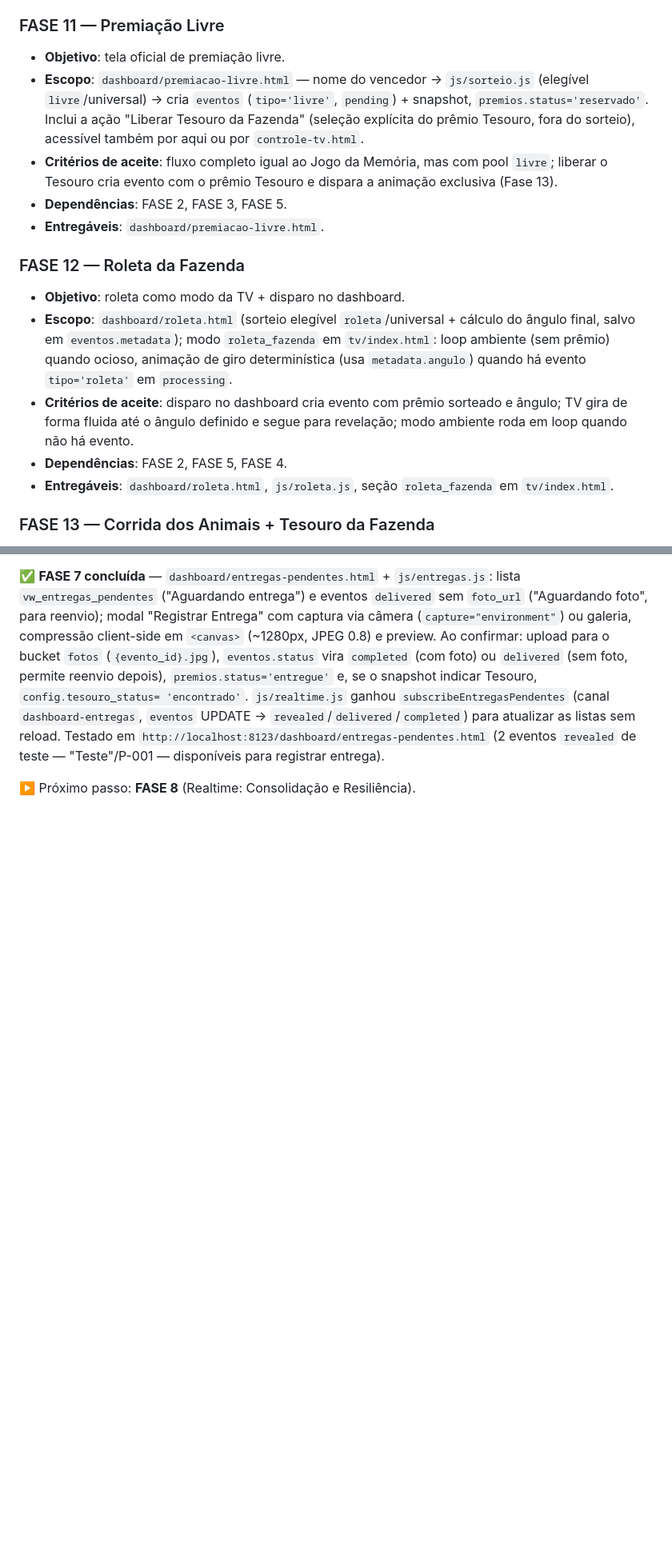
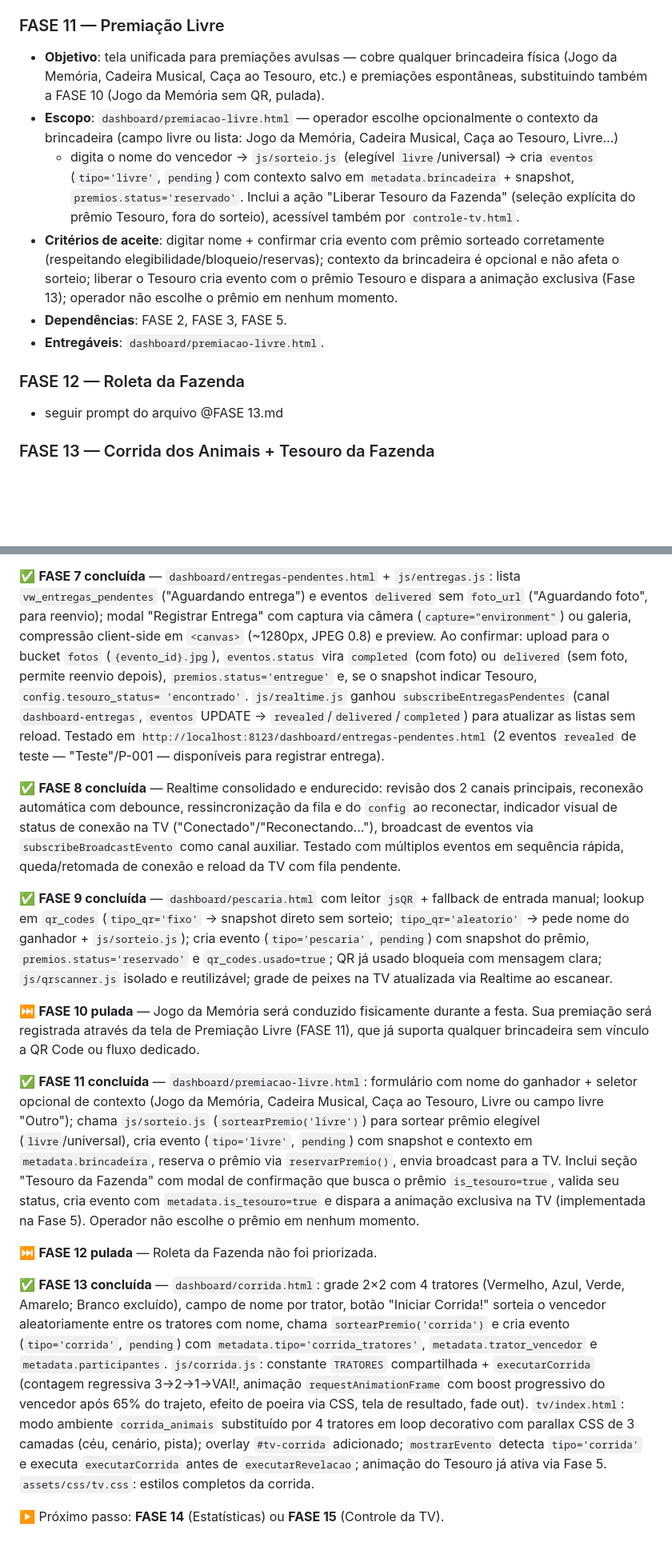
Before and after one commit to BrenoLim4/projeto-niver-bento, a Markdown page: ROADMAP.md, 2 parts joined by grey strips. Shown at 80% size. Rendered like a GitHub page; blank space fills up the shorter version.

Commit message:
update roadmap

```diff
--- a/ROADMAP.md
+++ b/ROADMAP.md
@@ -660,28 +660,24 @@ re-sincronizar buscando `eventos` com `status IN ('pending','processing')` e est
 - **Entregáveis**: `dashboard/jogo-memoria.html`.
 
 ### FASE 11 — Premiação Livre
-- **Objetivo**: tela oficial de premiação livre.
-- **Escopo**: `dashboard/premiacao-livre.html` — nome do vencedor → `js/sorteio.js` (elegível
-  `livre`/universal) → cria `eventos` (`tipo='livre'`, `pending`) + snapshot,
+- **Objetivo**: tela unificada para premiações avulsas — cobre qualquer brincadeira física
+  (Jogo da Memória, Cadeira Musical, Caça ao Tesouro, etc.) e premiações espontâneas,
+  substituindo também a FASE 10 (Jogo da Memória sem QR, pulada).
+- **Escopo**: `dashboard/premiacao-livre.html` — operador escolhe opcionalmente o contexto da
+  brincadeira (campo livre ou lista: Jogo da Memória, Cadeira Musical, Caça ao Tesouro, Livre…)
+  + digita o nome do vencedor → `js/sorteio.js` (elegível `livre`/universal) → cria `eventos`
+  (`tipo='livre'`, `pending`) com contexto salvo em `metadata.brincadeira` + snapshot,
   `premios.status='reservado'`. Inclui a ação "Liberar Tesouro da Fazenda" (seleção explícita
-  do prêmio Tesouro, fora do sorteio), acessível também por aqui ou por `controle-tv.html`.
-- **Critérios de aceite**: fluxo completo igual ao Jogo da Memória, mas com pool `livre`;
-  liberar o Tesouro cria evento com o prêmio Tesouro e dispara a animação exclusiva (Fase 13).
+  do prêmio Tesouro, fora do sorteio), acessível também por `controle-tv.html`.
+- **Critérios de aceite**: digitar nome + confirmar cria evento com prêmio sorteado
+  corretamente (respeitando elegibilidade/bloqueio/reservas); contexto da brincadeira é
+  opcional e não afeta o sorteio; liberar o Tesouro cria evento com o prêmio Tesouro e dispara
+  a animação exclusiva (Fase 13); operador não escolhe o prêmio em nenhum momento.
 - **Dependências**: FASE 2, FASE 3, FASE 5.
 - **Entregáveis**: `dashboard/premiacao-livre.html`.
 
 ### FASE 12 — Roleta da Fazenda
-- **Objetivo**: roleta como modo da TV + disparo no dashboard.
-- **Escopo**: `dashboard/roleta.html` (sorteio elegível `roleta`/universal + cálculo do
-  ângulo final, salvo em `eventos.metadata`); modo `roleta_fazenda` em `tv/index.html`:
-  loop ambiente (sem prêmio) quando ocioso, animação de giro determinística (usa
-  `metadata.angulo`) quando há evento `tipo='roleta'` em `processing`.
-- **Critérios de aceite**: disparo no dashboard cria evento com prêmio sorteado e ângulo;
-  TV gira de forma fluida até o ângulo definido e segue para revelação; modo ambiente roda em
-  loop quando não há evento.
-- **Dependências**: FASE 2, FASE 5, FASE 4.
-- **Entregáveis**: `dashboard/roleta.html`, `js/roleta.js`, seção `roleta_fazenda` em
-  `tv/index.html`.
+- seguir prompt do arquivo @FASE 13.md
 
 ### FASE 13 — Corrida dos Animais + Tesouro da Fazenda
 - **Objetivo**: corrida como modo da TV + disparo no dashboard; animação exclusiva do
@@ -839,4 +835,44 @@ vira `completed` (com foto) ou `delivered` (sem foto, permite reenvio depois),
 listas sem reload. Testado em `http://localhost:8123/dashboard/entregas-pendentes.html`
 (2 eventos `revealed` de teste — "Teste"/P-001 — disponíveis para registrar entrega).
 
-▶️ Próximo passo: **FASE 8** (Realtime: Consolidação e Resiliência).
+✅ **FASE 8 concluída** — Realtime consolidado e endurecido: revisão dos 2 canais principais,
+reconexão automática com debounce, ressincronização da fila e do `config` ao reconectar,
+indicador visual de status de conexão na TV ("Conectado"/"Reconectando..."), broadcast
+de eventos via `subscribeBroadcastEvento` como canal auxiliar. Testado com múltiplos eventos
+em sequência rápida, queda/retomada de conexão e reload da TV com fila pendente.
+
+✅ **FASE 9 concluída** — `dashboard/pescaria.html` com leitor `jsQR` + fallback de entrada
+manual; lookup em `qr_codes` (`tipo_qr='fixo'` → snapshot direto sem sorteio;
+`tipo_qr='aleatorio'` → pede nome do ganhador + `js/sorteio.js`); cria evento
+(`tipo='pescaria'`, `pending`) com snapshot do prêmio, `premios.status='reservado'` e
+`qr_codes.usado=true`; QR já usado bloqueia com mensagem clara; `js/qrscanner.js` isolado e
+reutilizável; grade de peixes na TV atualizada via Realtime ao escanear.
+
+⏭️ **FASE 10 pulada** — Jogo da Memória será conduzido fisicamente durante a festa. Sua
+premiação será registrada através da tela de Premiação Livre (FASE 11), que já suporta
+qualquer brincadeira sem vínculo a QR Code ou fluxo dedicado.
+
+✅ **FASE 11 concluída** — `dashboard/premiacao-livre.html`: formulário com nome do ganhador +
+seletor opcional de contexto (Jogo da Memória, Cadeira Musical, Caça ao Tesouro, Livre ou
+campo livre "Outro"); chama `js/sorteio.js` (`sortearPremio('livre')`) para sortear prêmio
+elegível (`livre`/universal), cria evento (`tipo='livre'`, `pending`) com snapshot e contexto em
+`metadata.brincadeira`, reserva o prêmio via `reservarPremio()`, envia broadcast para a TV.
+Inclui seção "Tesouro da Fazenda" com modal de confirmação que busca o prêmio `is_tesouro=true`,
+valida seu status, cria evento com `metadata.is_tesouro=true` e dispara a animação exclusiva na
+TV (implementada na Fase 5). Operador não escolhe o prêmio em nenhum momento.
+
+⏭️ **FASE 12 pulada** — Roleta da Fazenda não foi priorizada.
+
+✅ **FASE 13 concluída** — `dashboard/corrida.html`: grade 2×2 com 4 tratores (Vermelho, Azul,
+Verde, Amarelo; Branco excluído), campo de nome por trator, botão "Iniciar Corrida!" sorteia
+o vencedor aleatoriamente entre os tratores com nome, chama `sortearPremio('corrida')` e cria
+evento (`tipo='corrida'`, `pending`) com `metadata.tipo='corrida_tratores'`,
+`metadata.trator_vencedor` e `metadata.participantes`. `js/corrida.js`: constante `TRATORES`
+compartilhada + `executarCorrida` (contagem regressiva 3→2→1→VAI!, animação `requestAnimationFrame`
+com boost progressivo do vencedor após 65% do trajeto, efeito de poeira via CSS, tela de resultado,
+fade out). `tv/index.html`: modo ambiente `corrida_animais` substituído por 4 tratores em loop
+decorativo com parallax CSS de 3 camadas (céu, cenário, pista); overlay `#tv-corrida` adicionado;
+`mostrarEvento` detecta `tipo='corrida'` e executa `executarCorrida` antes de `executarRevelacao`;
+animação do Tesouro já ativa via Fase 5. `assets/css/tv.css`: estilos completos da corrida.
+
+▶️ Próximo passo: **FASE 14** (Estatísticas) ou **FASE 15** (Controle da TV).
```
Also changed, not shown: FASE 13.md (added, +236 -0 lines).
